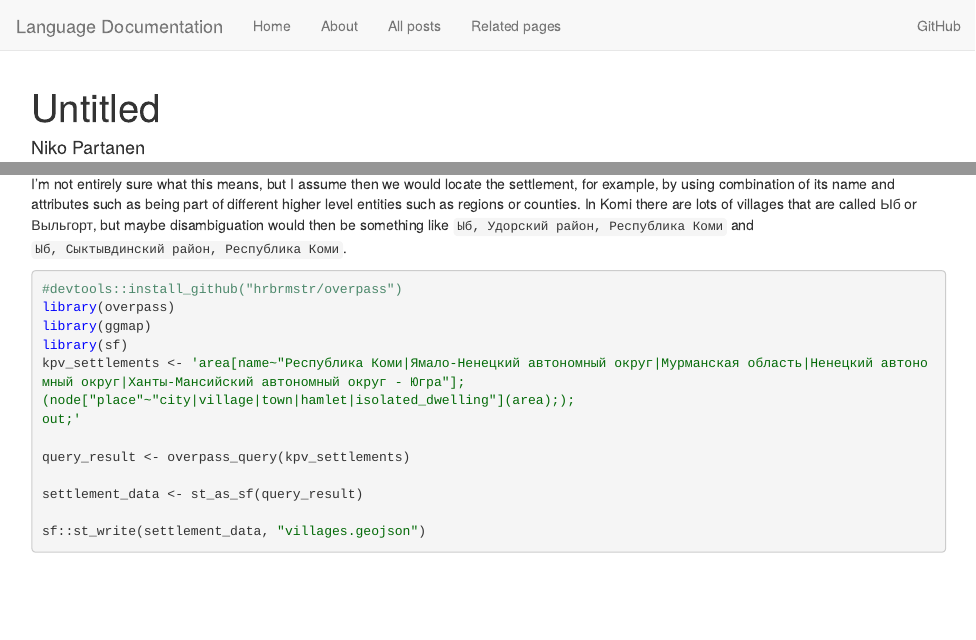
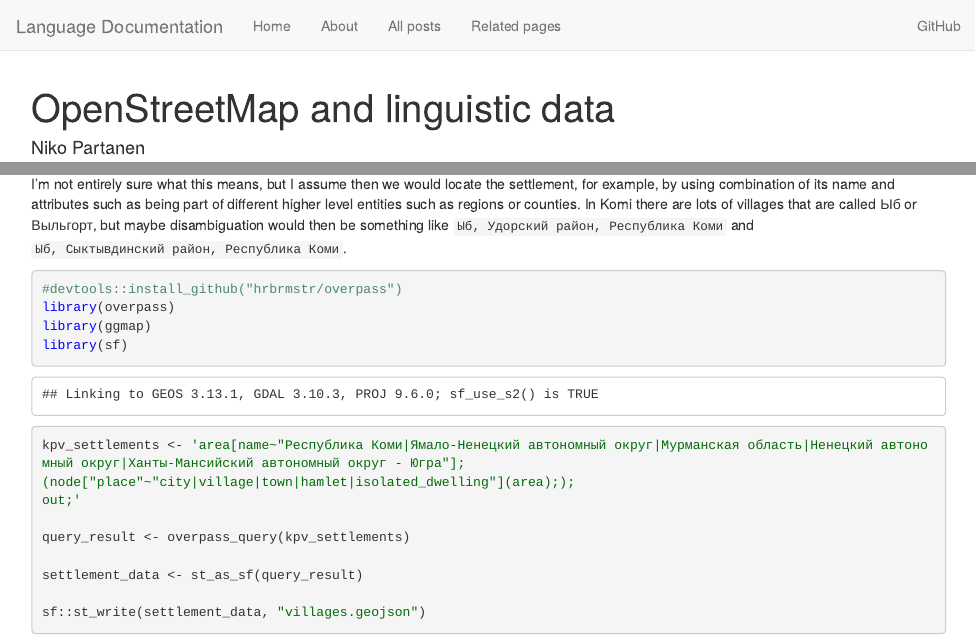
Before and after one commit to langdoc/langdoc.github.io, an R Markdown document (2017-11-28-OSM-locations.Rmd): the page in a window 1100 px wide, from its top, and a second part further down, joined at a grey line. Rendered offline with R 4.5, knitr and Pandoc, with nearby package versions; some code elsewhere in the file could not run offline; common packages that the code uses without loading them are loaded.

Commit message:
updated test with post

````diff
--- a/2017-11-28-OSM-locations.Rmd
+++ b/2017-11-28-OSM-locations.Rmd
@@ -1,5 +1,5 @@
 ---
-title: "Untitled"
+title: "OpenStreetMap and linguistic data"
 author: "Niko Partanen"
 date: "11/27/2017"
 output: html_document
@@ -27,11 +27,15 @@ There is already a geographic database that has all places we need, so I think t
 
 I'm not entirely sure what this means, but I assume then we would locate the settlement, for example, by using combination of its name and attributes such as being part of different higher level entities such as regions or counties. In Komi there are lots of villages that are called Ыб or Выльгорт, but maybe disambiguation would then be something like `Ыб, Удорский район, Республика Коми` and `Ыб, Сыктывдинский район, Республика Коми`.
 
-```{r, eval=FALSE}
+```{r}
 #devtools::install_github("hrbrmstr/overpass")
 library(overpass)
 library(ggmap)
 library(sf)
+```
+
+
+```{r, eval=FALSE}
 kpv_settlements <- 'area[name~"Республика Коми|Ямало-Ненецкий автономный округ|Мурманская область|Ненецкий автономный округ|Ханты-Мансийский автономный округ - Югра"];
 (node["place"~"city|village|town|hamlet|isolated_dwelling"](area););
 out;'
````
Also changed, not shown: 2017-11-28-OSM-locations.html.
